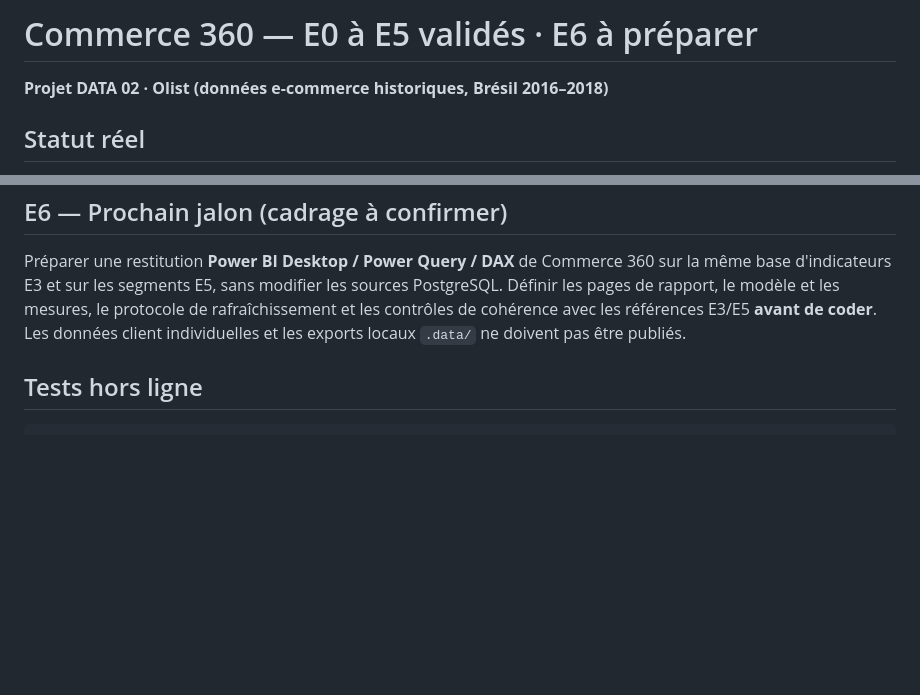
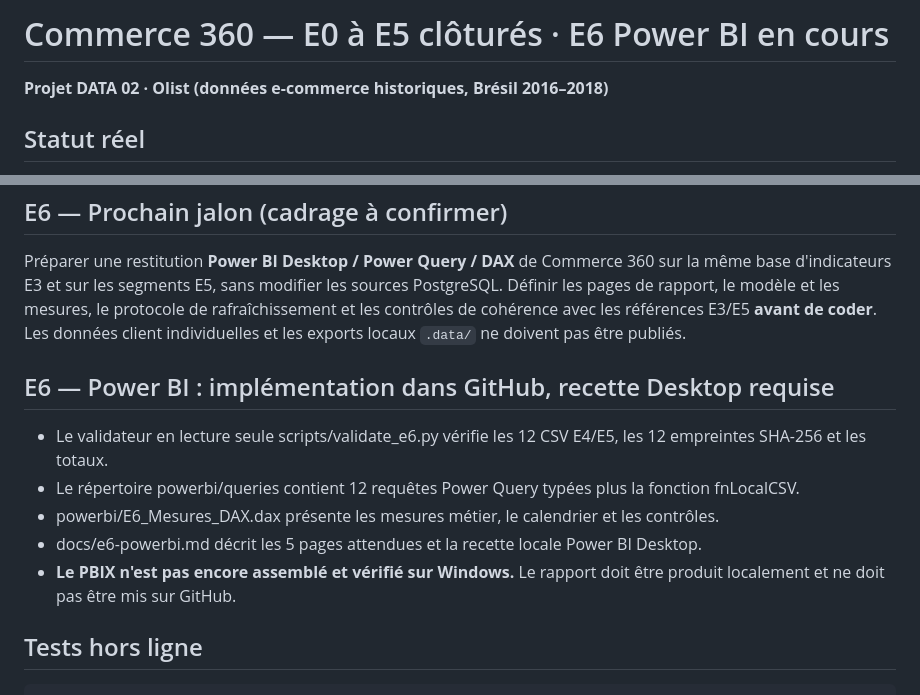
Before and after one commit to sogoyou8/commerce-360, a Markdown page: README.md, 2 parts joined by grey strips. Drawn GitHub-style; blank space fills up the shorter version.

Commit message:
docs(DATA): état E6 et livrables Power BI

````diff
--- a/README.md
+++ b/README.md
@@ -1,4 +1,4 @@
-# Commerce 360 — E0 à E5 validés · E6 à préparer
+# Commerce 360 — E0 à E5 clôturés · E6 Power BI en cours
 
 **Projet DATA 02 · Olist (données e-commerce historiques, Brésil 2016–2018)**
 
@@ -112,6 +112,14 @@ Le script applique seulement cinq **vues `mart.e5_*`**, contrôle les agrégats
 
 Préparer une restitution **Power BI Desktop / Power Query / DAX** de Commerce 360 sur la même base d'indicateurs E3 et sur les segments E5, sans modifier les sources PostgreSQL. Définir les pages de rapport, le modèle et les mesures, le protocole de rafraîchissement et les contrôles de cohérence avec les références E3/E5 **avant de coder**. Les données client individuelles et les exports locaux `.data/` ne doivent pas être publiés.
 
+## E6 — Power BI : implémentation dans GitHub, recette Desktop requise
+
+- Le validateur en lecture seule scripts/validate_e6.py vérifie les 12 CSV E4/E5, les 12 empreintes SHA-256 et les totaux.
+- Le répertoire powerbi/queries contient 12 requêtes Power Query typées plus la fonction fnLocalCSV.
+- powerbi/E6_Mesures_DAX.dax présente les mesures métier, le calendrier et les contrôles.
+- docs/e6-powerbi.md décrit les 5 pages attendues et la recette locale Power BI Desktop.
+- **Le PBIX n'est pas encore assemblé et vérifié sur Windows.** Le rapport doit être produit localement et ne doit pas être mis sur GitHub.
+
 ## Tests hors ligne
 
 ```powershell
````
